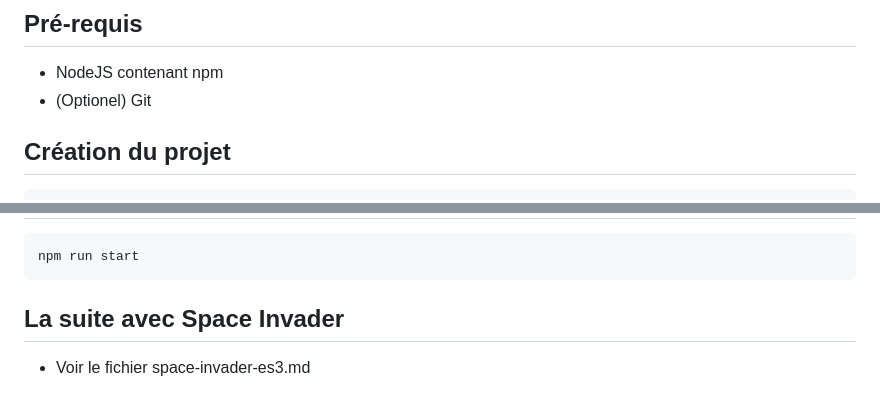
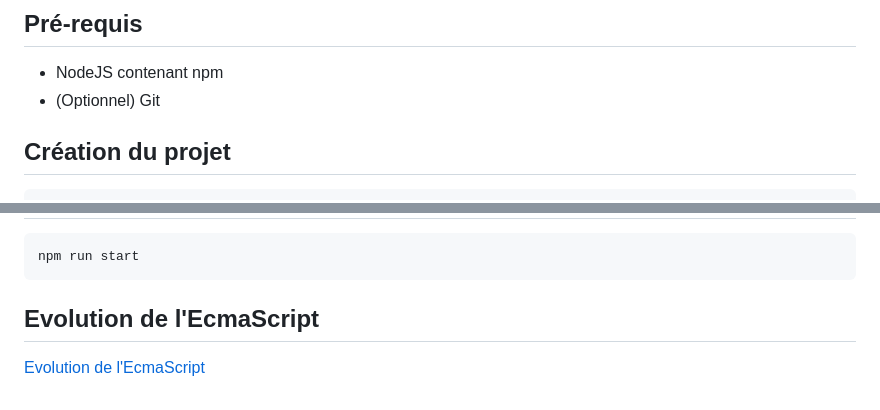
Before and after one commit to BaRousseau/raconte-js, a Markdown page: README.md, 2 parts joined by grey strips. Rendered like a GitHub page.

````diff
--- a/README.md
+++ b/README.md
@@ -3,7 +3,7 @@
 ## Pré-requis
 
 - NodeJS contenant npm
-- (Optionel) Git
+- (Optionnel) Git
 
 ## Création du projet
 
@@ -173,6 +173,6 @@ Avec une URL de ce type dans un onglet de navigateur : file:///d:/sandbox/racont
 npm run start
 ```
 
-## La suite avec Space Invader
+## Evolution de l'EcmaScript
 
-- Voir le fichier space-invader-es3.md
+[Evolution de l'EcmaScript](/evolution-es.md)
````
Also changed, not shown: evolution-es.md (added, +60 -0 lines), space-invader-es3.md (deleted, +0 -40 lines).
